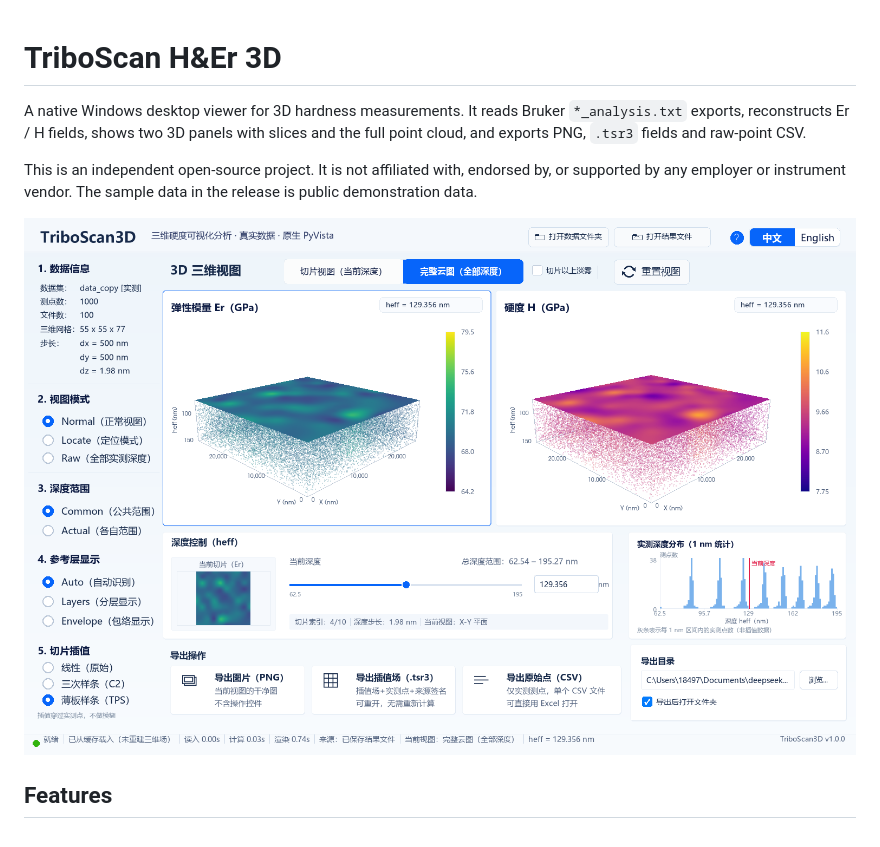
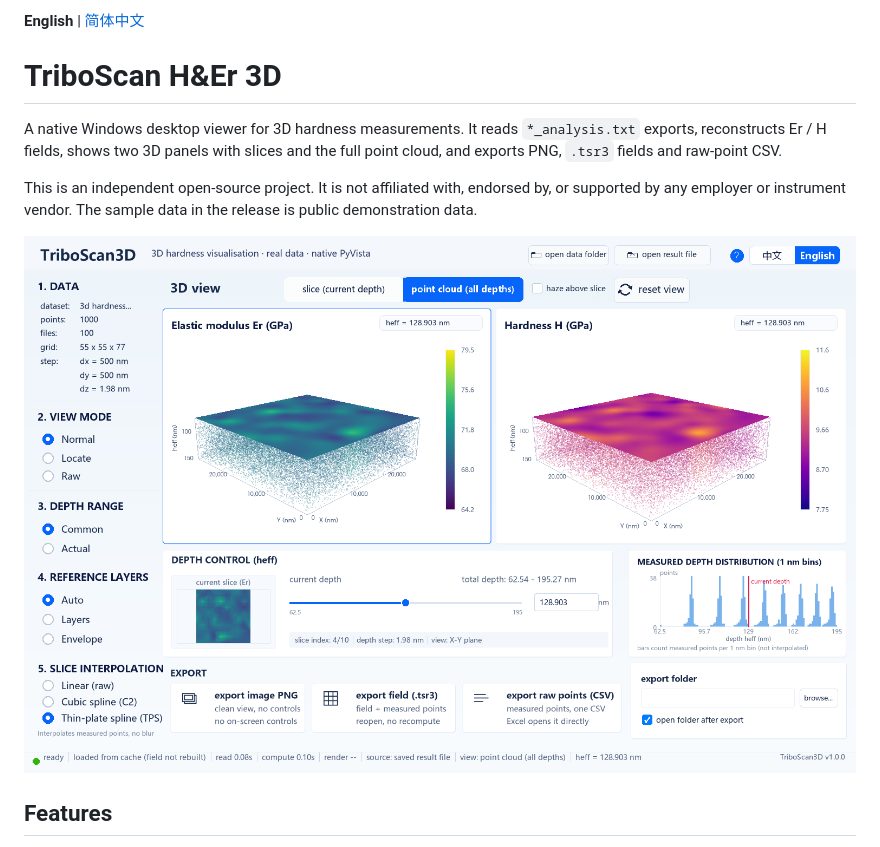
Before and after one commit to albertc3h8-droid/triboscan-h-and-er-3d, a Markdown page: README.md, the part around the change. Rendered like a GitHub page; pictures changed too: docs/images/app_en.png (added), docs/images/interp_tps_app.png (deleted).

Commit message:
docs: add Chinese README and language-specific screenshots

```diff
--- a/README.md
+++ b/README.md
@@ -1,7 +1,9 @@
+**English** | [简体中文](README.zh-CN.md)
+
 # TriboScan H&Er 3D
 
-A native Windows desktop viewer for 3D hardness measurements. It reads Bruker
-`*_analysis.txt` exports, reconstructs Er / H fields, shows two 3D panels with
+A native Windows desktop viewer for 3D hardness measurements. It reads `*_analysis.txt`
+exports, reconstructs Er / H fields, shows two 3D panels with
 slices and the full point cloud, and exports PNG, `.tsr3` fields and raw-point
 CSV.
 
@@ -9,7 +11,7 @@ This is an independent open-source project. It is not affiliated with, endorsed
 by, or supported by any employer or instrument vendor. The sample data in the
 release is public demonstration data.
 
-![3D view](docs/images/interp_tps_app.png)
+![3D view](docs/images/app_en.png)
 
 ## Features
 
```
Also changed, not shown: README.zh-CN.md (added, +110 -0 lines), docs/images/app_zh-CN.png (added).
